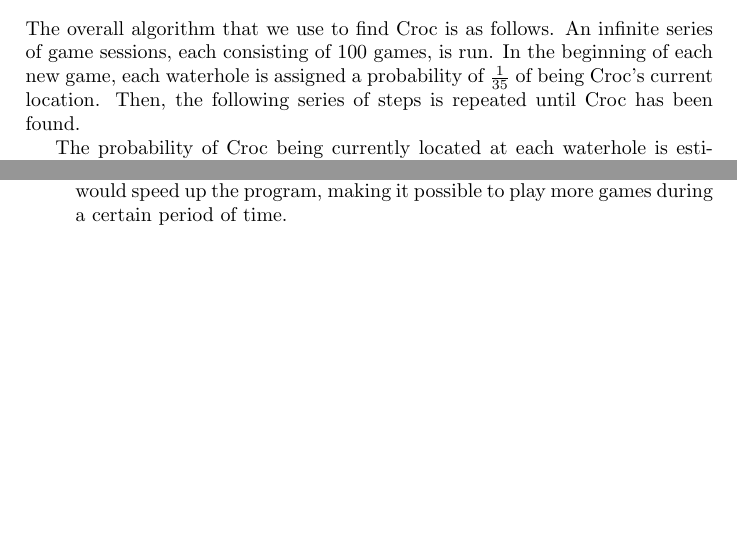
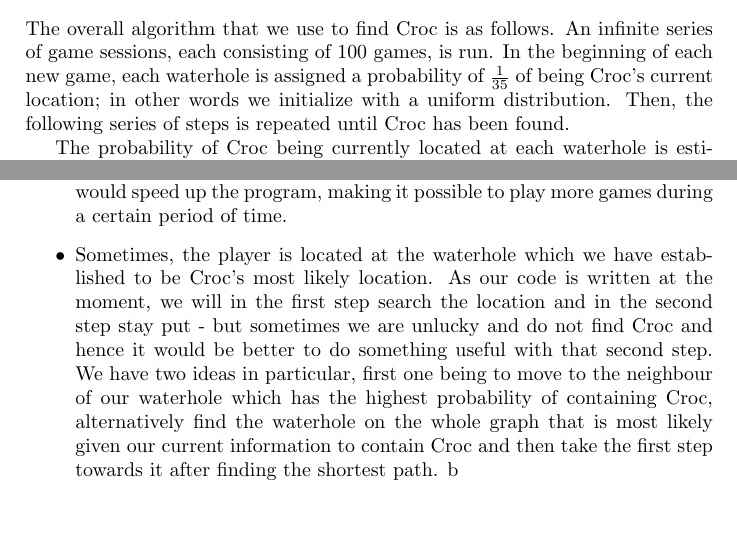
Before and after one commit to martin-kjellin/CrocGame, a LaTeX problem sheet (assignment2-group1.tex): two parts of pages 1 and 3 of 3, joined at a grey line, cut so that both start at the same text. Compiled offline with pdfLaTeX.

Commit message:
Update assignment2-group1.tex

```diff
--- a/assignment2-group1.tex
+++ b/assignment2-group1.tex
@@ -35,7 +35,7 @@ the park. The search is performed using a \emph{hidden Markov model}
 The overall algorithm that we use to find Croc is as follows. An infinite series of
 game sessions, each consisting of 100 games, is run. In the beginning of each new
 game, each waterhole is assigned a probability of $\frac{1}{35}$ of being Croc's
-current location. Then, the
+current location; in other words we initialize with a uniform distribution. Then, the
 following series of steps is repeated until Croc has been found.
 
 The probability of Croc being currently located at each waterhole is estimated using the so-called \emph{state estimation algorithm} (described in
@@ -164,6 +164,14 @@ record score is 11.53. We think, however, that there is room for improvements:
   paths. Instead, the shortest path between each pair of nodes could be
   calculated and stored once and for all. This would speed up the program,
   making it possible to play more games during a certain period of time.
+  \item Sometimes, the player is located at the waterhole which we have established to be Croc's most likely location.
+  As our code is written at the moment, we will in the first step search the location and in the second step stay put -
+  but sometimes we are unlucky and do not find Croc and hence it would be better to do something useful
+  with that second step. We have two ideas in particular, first one being to move to the neighbour of our waterhole
+  which has the highest probability of containing Croc, alternatively find the waterhole on the whole graph that
+  is most likely given our current information to contain Croc and then take the first step towards it after finding
+  the shortest path.
+  b
 \end{itemize}
 
 \end{document}
```
Also changed, not shown: assignment2-group1.tex (2 more changed lines).
